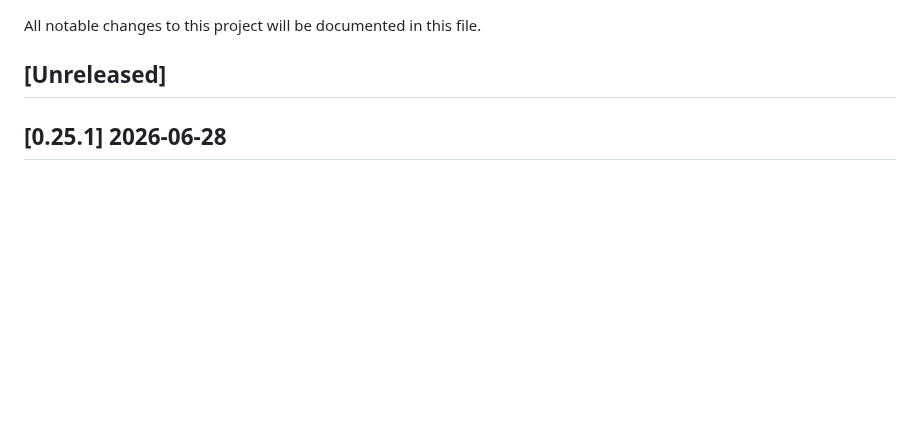
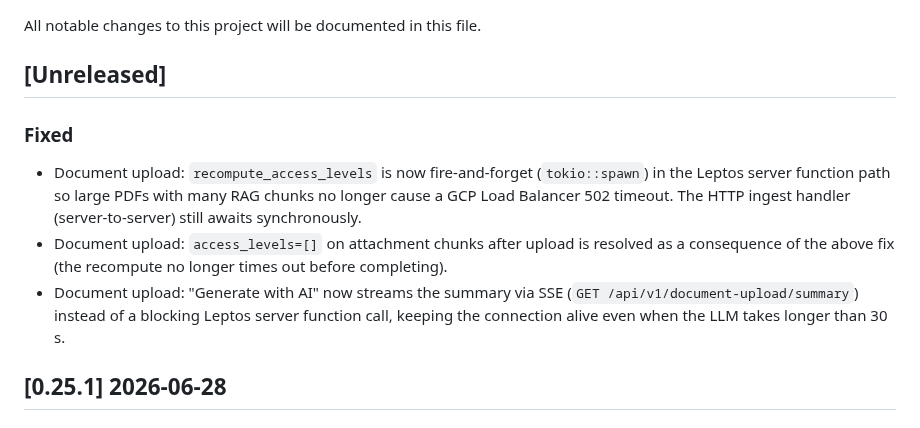
Before and after one commit to dghilardi/lekton, a Markdown page: CHANGELOG.md, the part around the change. Drawn GitHub-style; blank space fills up the shorter version.

Commit message:
chore: update CHANGELOG for document upload reliability fixes
Co-Authored-By: Claude Sonnet 4.6 <noreply@anthropic.com>
Signed-off-by: Davide Ghilardi <ghilardi.davide@gmail.com>

```diff
--- a/CHANGELOG.md
+++ b/CHANGELOG.md
@@ -3,6 +3,11 @@
 All notable changes to this project will be documented in this file.
 
 ## [Unreleased]
+
+### Fixed
+- Document upload: `recompute_access_levels` is now fire-and-forget (`tokio::spawn`) in the Leptos server function path so large PDFs with many RAG chunks no longer cause a GCP Load Balancer 502 timeout. The HTTP ingest handler (server-to-server) still awaits synchronously.
+- Document upload: `access_levels=[]` on attachment chunks after upload is resolved as a consequence of the above fix (the recompute no longer times out before completing).
+- Document upload: "Generate with AI" now streams the summary via SSE (`GET /api/v1/document-upload/summary`) instead of a blocking Leptos server function call, keeping the connection alive even when the LLM takes longer than 30 s.
 
 ## [0.25.1] 2026-06-28
 
```
